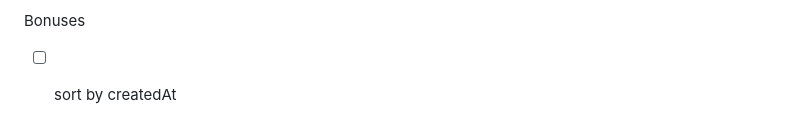
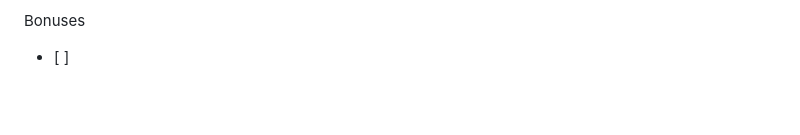
Before and after one commit to yambobkata123/Sturdy-ChainSaw, a Markdown page: README.md, the part around the change. Rendered like a GitHub page; blank space fills up the shorter version.

```diff
--- a/README.md
+++ b/README.md
@@ -118,4 +118,4 @@
 
 
 Bonuses
- - [ ] sort by createdAt
+ - [ ]
```
